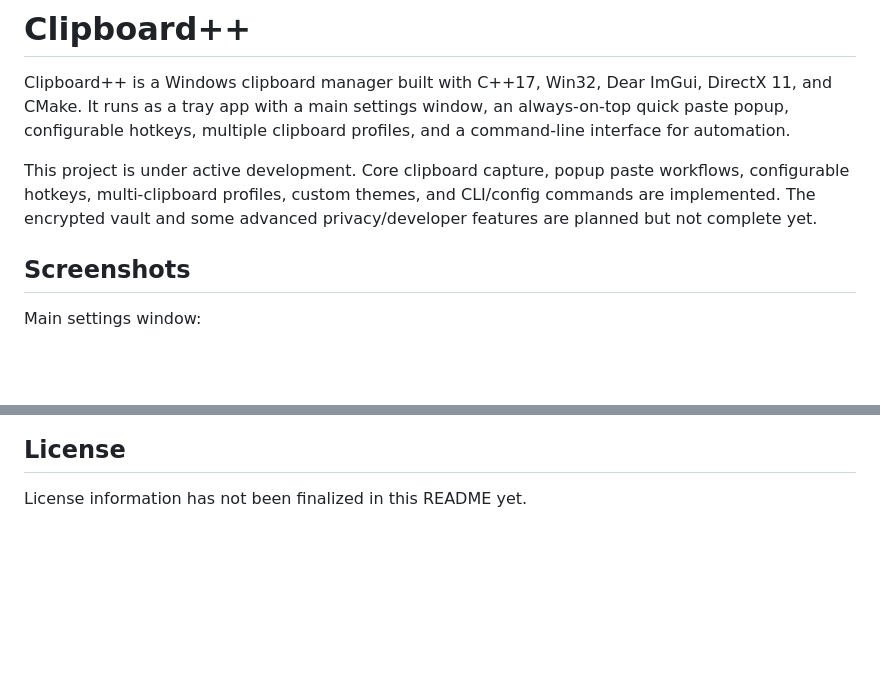
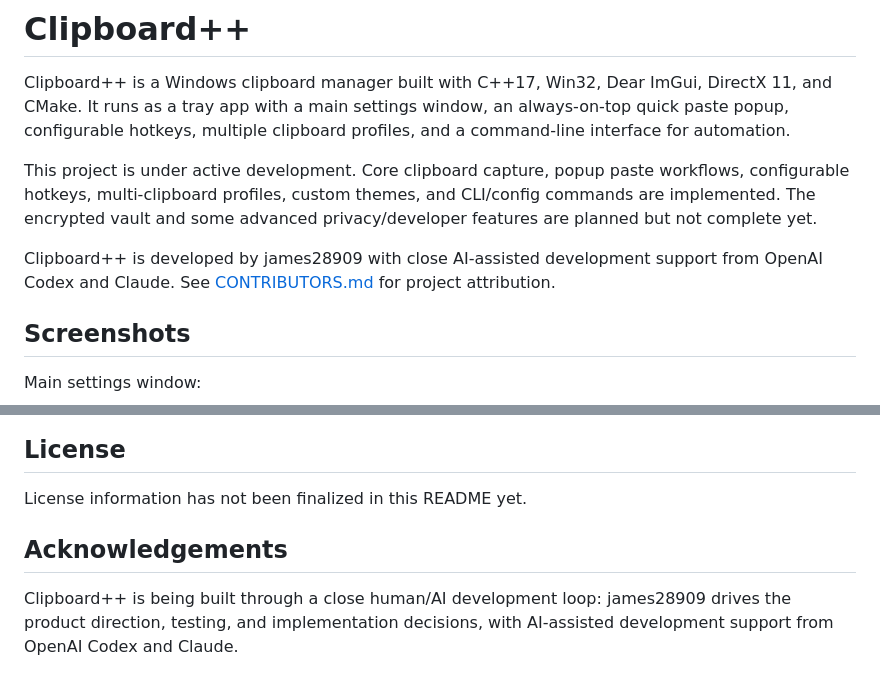
Before and after one commit to james28909/clipboard-plus-plus, a Markdown page: README.md, 2 parts joined by grey strips. Drawn GitHub-style; blank space fills up the shorter version.

```diff
--- a/README.md
+++ b/README.md
@@ -3,6 +3,8 @@
 Clipboard++ is a Windows clipboard manager built with C++17, Win32, Dear ImGui, DirectX 11, and CMake. It runs as a tray app with a main settings window, an always-on-top quick paste popup, configurable hotkeys, multiple clipboard profiles, and a command-line interface for automation.
 
 This project is under active development. Core clipboard capture, popup paste workflows, configurable hotkeys, multi-clipboard profiles, custom themes, and CLI/config commands are implemented. The encrypted vault and some advanced privacy/developer features are planned but not complete yet.
+
+Clipboard++ is developed by james28909 with close AI-assisted development support from OpenAI Codex and Claude. See [CONTRIBUTORS.md](CONTRIBUTORS.md) for project attribution.
 
 ## Screenshots
 
@@ -177,3 +179,7 @@ Planned or partial:
 ## License
 
 License information has not been finalized in this README yet.
+
+## Acknowledgements
+
+Clipboard++ is being built through a close human/AI development loop: james28909 drives the product direction, testing, and implementation decisions, with AI-assisted development support from OpenAI Codex and Claude.
```
Also changed, not shown: CONTRIBUTORS.md (added, +9 -0 lines).
